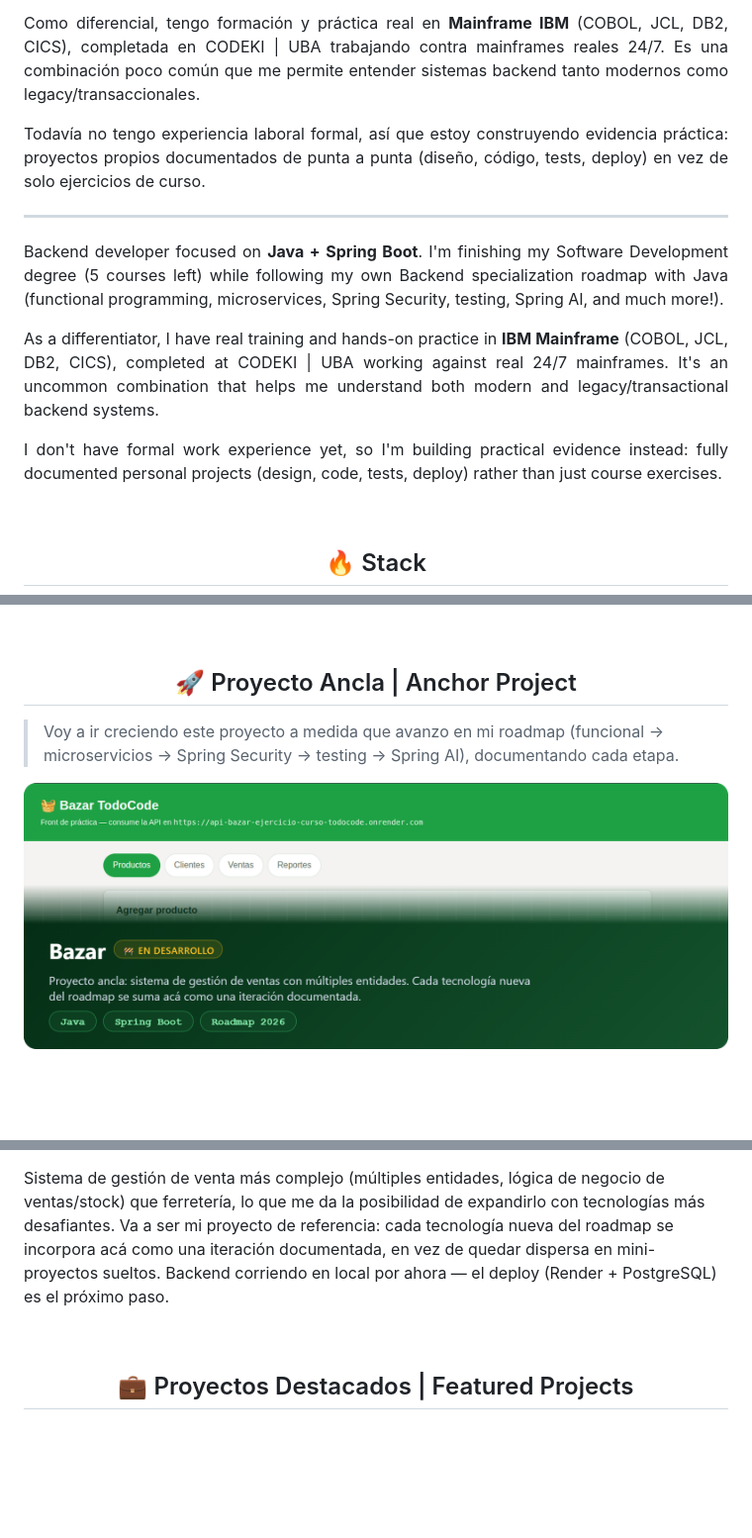
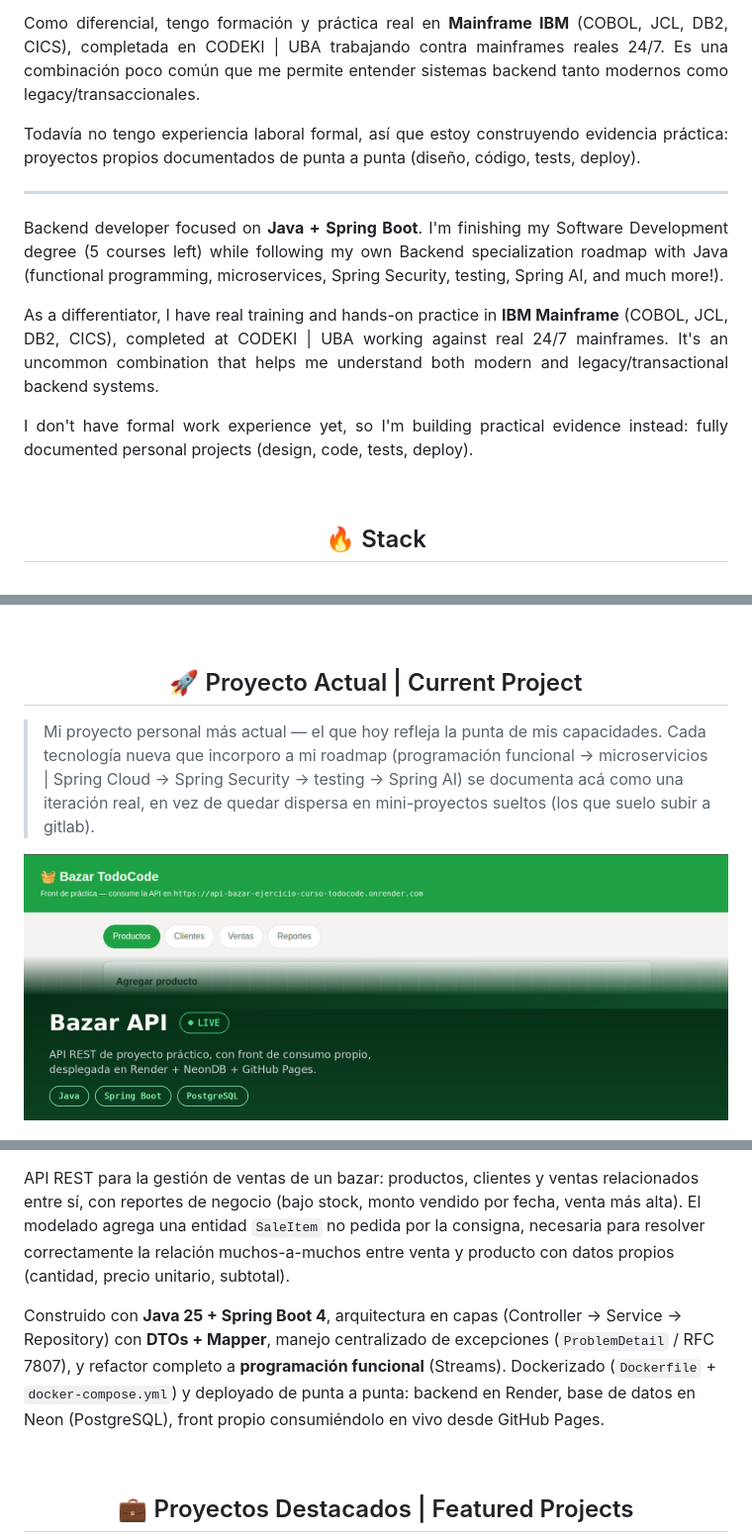
Before and after one commit to mdev-repos/mdev-repos, a Markdown page: README.md, 3 parts joined by grey strips. Shown: that part at 99% size. GitHub-like rendering; pictures changed too: assets/Bazar-Card.png; blank space fills up the shorter version.

Commit message:
update. Se actualiza README

```diff
--- a/README.md
+++ b/README.md
@@ -31,7 +31,7 @@
   </p>
   <p>
     Todavía no tengo experiencia laboral formal, así que estoy construyendo evidencia práctica: proyectos propios
-    documentados de punta a punta (diseño, código, tests, deploy) en vez de solo ejercicios de curso.
+    documentados de punta a punta (diseño, código, tests, deploy).
   </p>
   <hr>
   <p>
@@ -46,7 +46,7 @@
   </p>
   <p>
     I don't have formal work experience yet, so I'm building practical evidence instead: fully documented personal
-    projects (design, code, tests, deploy) rather than just course exercises.
+    projects (design, code, tests, deploy).
   </p>
 </div>
 
@@ -118,11 +118,11 @@
 
 <div align="center">
 
-## 🚀 Proyecto Ancla | Anchor Project
+## 🚀 Proyecto Actual | Current Project
 
 </div>
 
-> Voy a ir creciendo este proyecto a medida que avanzo en mi roadmap (funcional → microservicios → Spring Security → testing → Spring AI), documentando cada etapa.
+> Mi proyecto personal más actual — el que hoy refleja la punta de mis capacidades. Cada tecnología nueva que incorporo a mi roadmap (programación funcional → microservicios | Spring Cloud → Spring Security → testing → Spring AI) se documenta acá como una iteración real, en vez de quedar dispersa en mini-proyectos sueltos (los que suelo subir a gitlab).
 
 [![Bazar](./assets/Bazar-Card.png)](https://github.com/mdev-repos/api_bazar__ejercicio_curso_todocode)
 
@@ -130,7 +131,16 @@
 [![Front Demo](https://img.shields.io/badge/Front%20Demo-00C853?style=flat-square&logo=rocket)](https://mdev-repos.github.io/front_bazar__curso_todocode/)
 
-Sistema de gestión de venta más complejo (múltiples entidades, lógica de negocio de ventas/stock) que ferretería, lo que me da la posibilidad de expandirlo con tecnologías más desafiantes. Va a ser mi proyecto de referencia: cada tecnología nueva del roadmap se incorpora acá como una iteración documentada, en vez de quedar dispersa en mini-proyectos sueltos.
-Backend corriendo en local por ahora — el deploy (Render + PostgreSQL) es el próximo paso.
+API REST para la gestión de ventas de un bazar: productos, clientes y ventas relacionados
+entre sí, con reportes de negocio (bajo stock, monto vendido por fecha, venta más alta).
+El modelado agrega una entidad `SaleItem` no pedida por la consigna, necesaria para
+resolver correctamente la relación muchos-a-muchos entre venta y producto con datos
+propios (cantidad, precio unitario, subtotal).
+
+Construido con **Java 25 + Spring Boot 4**, arquitectura en capas (Controller → Service
+→ Repository) con **DTOs + Mapper**, manejo centralizado de excepciones (`ProblemDetail`
+/ RFC 7807), y refactor completo a **programación funcional** (Streams). Dockerizado
+(`Dockerfile` + `docker-compose.yml`) y deployado de punta a punta: backend en Render,
+base de datos en Neon (PostgreSQL), front propio consumiéndolo en vivo desde GitHub Pages.
 
 <br>
 
```
Also changed, not shown: other parts of README.md (+17 -0 lines).
